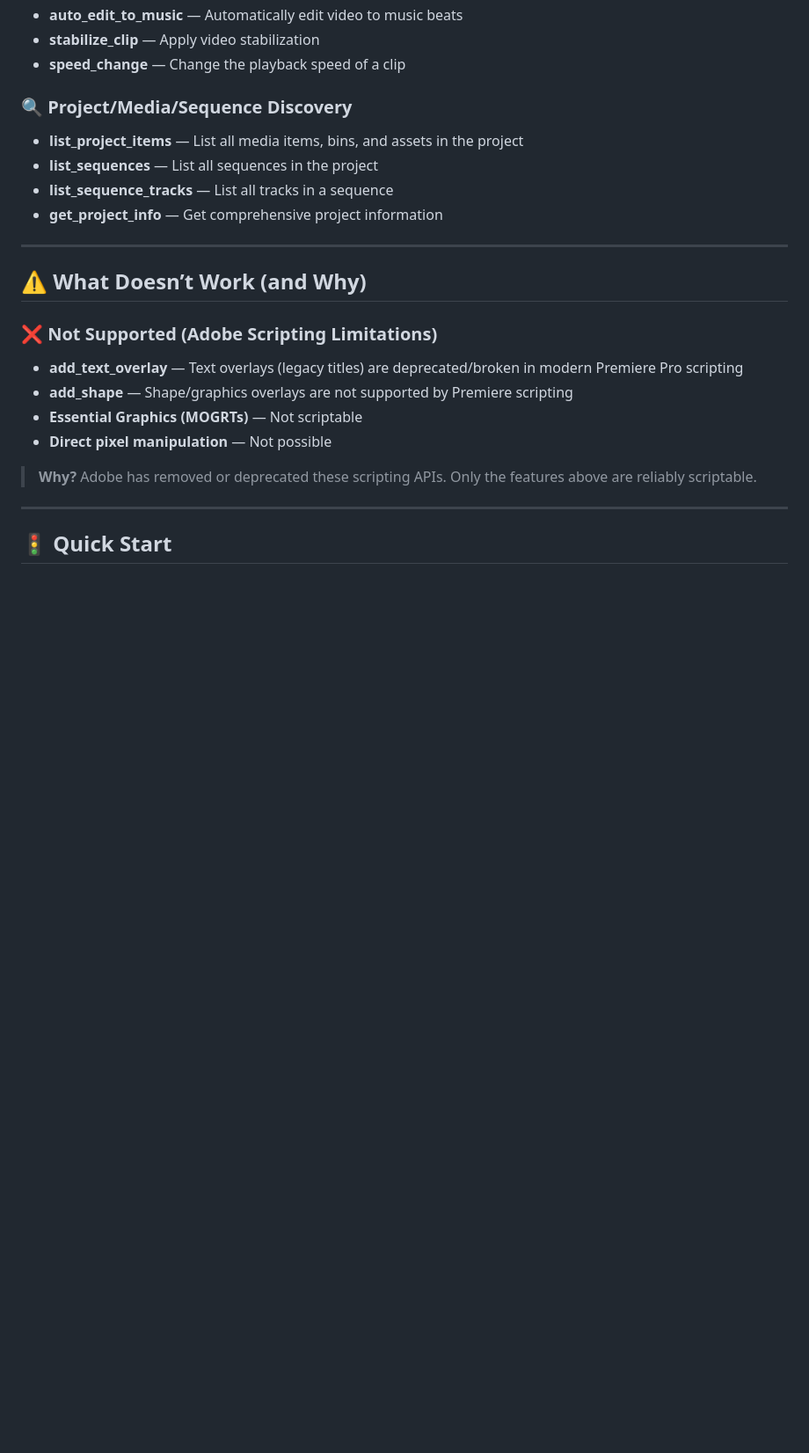
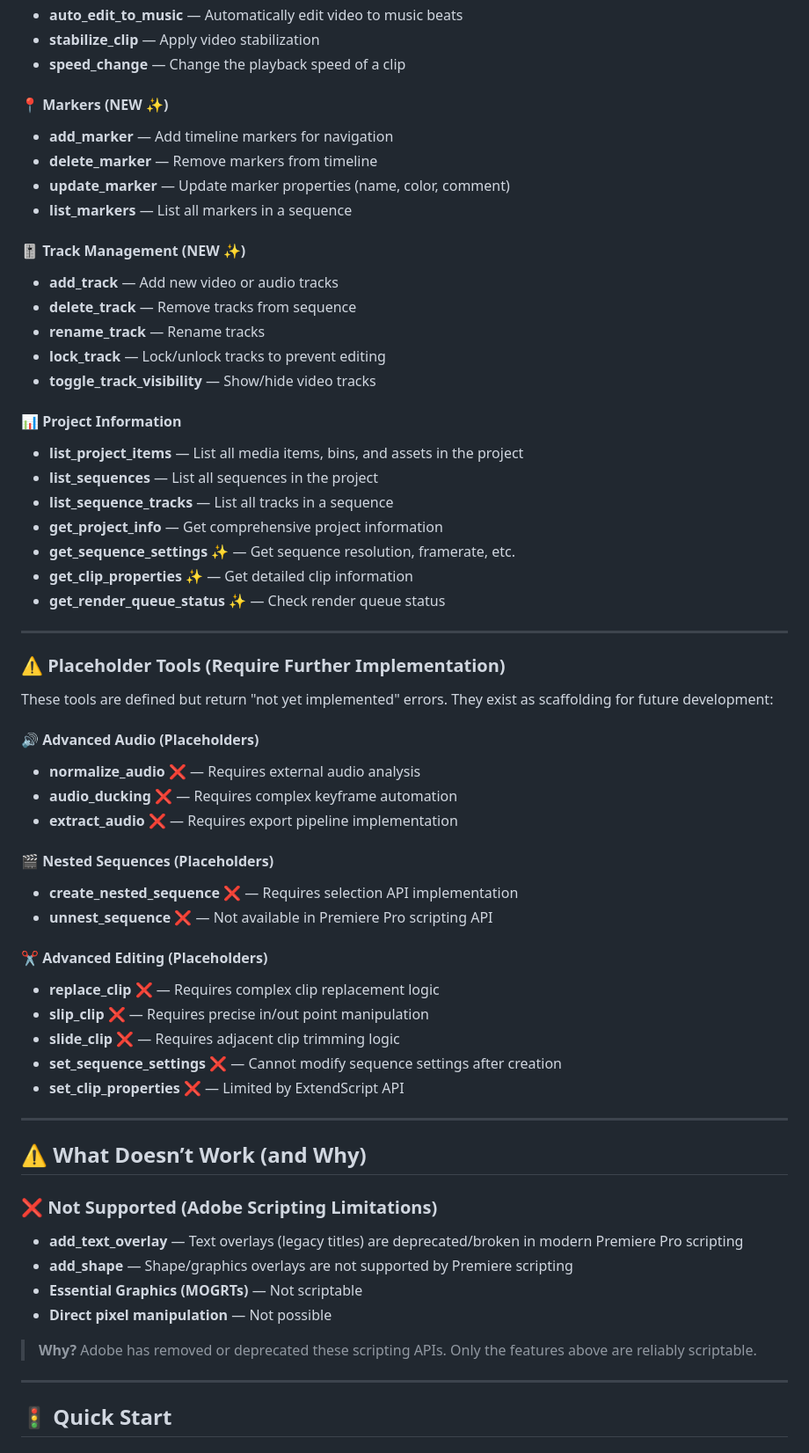
Before and after one commit to skrfilms/premiere-mcp, a Markdown page: README.md, the part around one of its changes. Shown at 88% size. GitHub-like rendering; blank space fills up the shorter version.

```diff
--- a/README.md
+++ b/README.md
@@ -80,11 +97,49 @@ You can also use this project as a UXP panel in Premiere Pro (24.4+):
 - **stabilize_clip** — Apply video stabilization
 - **speed_change** — Change the playback speed of a clip
 
-### 🔍 Project/Media/Sequence Discovery
+#### 📍 Markers (NEW ✨)
+- **add_marker** — Add timeline markers for navigation
+- **delete_marker** — Remove markers from timeline
+- **update_marker** — Update marker properties (name, color, comment)
+- **list_markers** — List all markers in a sequence
+
+#### 🎚️ Track Management (NEW ✨)
+- **add_track** — Add new video or audio tracks
+- **delete_track** — Remove tracks from sequence
+- **rename_track** — Rename tracks
+- **lock_track** — Lock/unlock tracks to prevent editing
+- **toggle_track_visibility** — Show/hide video tracks
+
+#### 📊 Project Information
 - **list_project_items** — List all media items, bins, and assets in the project
 - **list_sequences** — List all sequences in the project
 - **list_sequence_tracks** — List all tracks in a sequence
 - **get_project_info** — Get comprehensive project information
+- **get_sequence_settings** ✨ — Get sequence resolution, framerate, etc.
+- **get_clip_properties** ✨ — Get detailed clip information
+- **get_render_queue_status** ✨ — Check render queue status
+
+---
+
+### ⚠️ Placeholder Tools (Require Further Implementation)
+
+These tools are defined but return "not yet implemented" errors. They exist as scaffolding for future development:
+
+#### 🔊 Advanced Audio (Placeholders)
+- **normalize_audio** ❌ — Requires external audio analysis
+- **audio_ducking** ❌ — Requires complex keyframe automation
+- **extract_audio** ❌ — Requires export pipeline implementation
+
+#### 🎬 Nested Sequences (Placeholders)
+- **create_nested_sequence** ❌ — Requires selection API implementation
+- **unnest_sequence** ❌ — Not available in Premiere Pro scripting API
+
+#### ✂️ Advanced Editing (Placeholders)
+- **replace_clip** ❌ — Requires complex clip replacement logic
+- **slip_clip** ❌ — Requires precise in/out point manipulation
+- **slide_clip** ❌ — Requires adjacent clip trimming logic
+- **set_sequence_settings** ❌ — Cannot modify sequence settings after creation
+- **set_clip_properties** ❌ — Limited by ExtendScript API
 
 ---
 
```
Also changed, not shown: other parts of README.md (+70 -20 lines).
